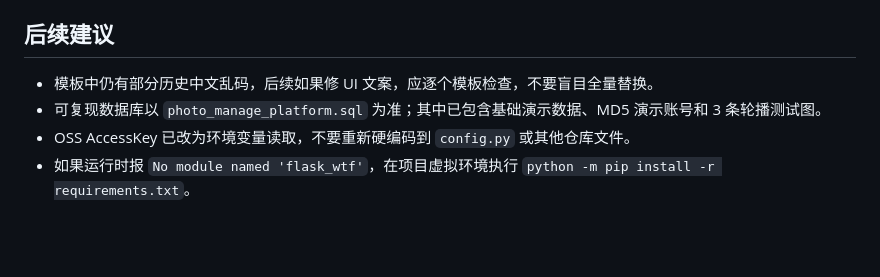
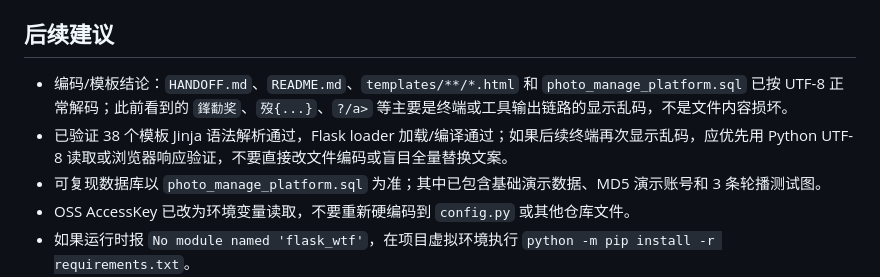
Before and after one commit to Launcher0893/photo-manage-platform, a Markdown page: HANDOFF.md, the part around the change. GitHub-like rendering; blank space fills up the shorter version.

```diff
--- a/HANDOFF.md
+++ b/HANDOFF.md
@@ -124,7 +124,8 @@ python app.py
 
 ## 后续建议
 
-- 模板中仍有部分历史中文乱码，后续如果修 UI 文案，应逐个模板检查，不要盲目全量替换。
+- 编码/模板结论：`HANDOFF.md`、`README.md`、`templates/**/*.html` 和 `photo_manage_platform.sql` 已按 UTF-8 正常解码；此前看到的 `鎽勫奖`、`歿{...}`、`?/a>` 等主要是终端或工具输出链路的显示乱码，不是文件内容损坏。
+- 已验证 38 个模板 Jinja 语法解析通过，Flask loader 加载/编译通过；如果后续终端再次显示乱码，应优先用 Python UTF-8 读取或浏览器响应验证，不要直接改文件编码或盲目全量替换文案。
 - 可复现数据库以 `photo_manage_platform.sql` 为准；其中已包含基础演示数据、MD5 演示账号和 3 条轮播测试图。
 - OSS AccessKey 已改为环境变量读取，不要重新硬编码到 `config.py` 或其他仓库文件。
 - 如果运行时报 `No module named 'flask_wtf'`，在项目虚拟环境执行 `python -m pip install -r requirements.txt`。
```
Also changed, not shown: README.md (+10 -0 lines).
